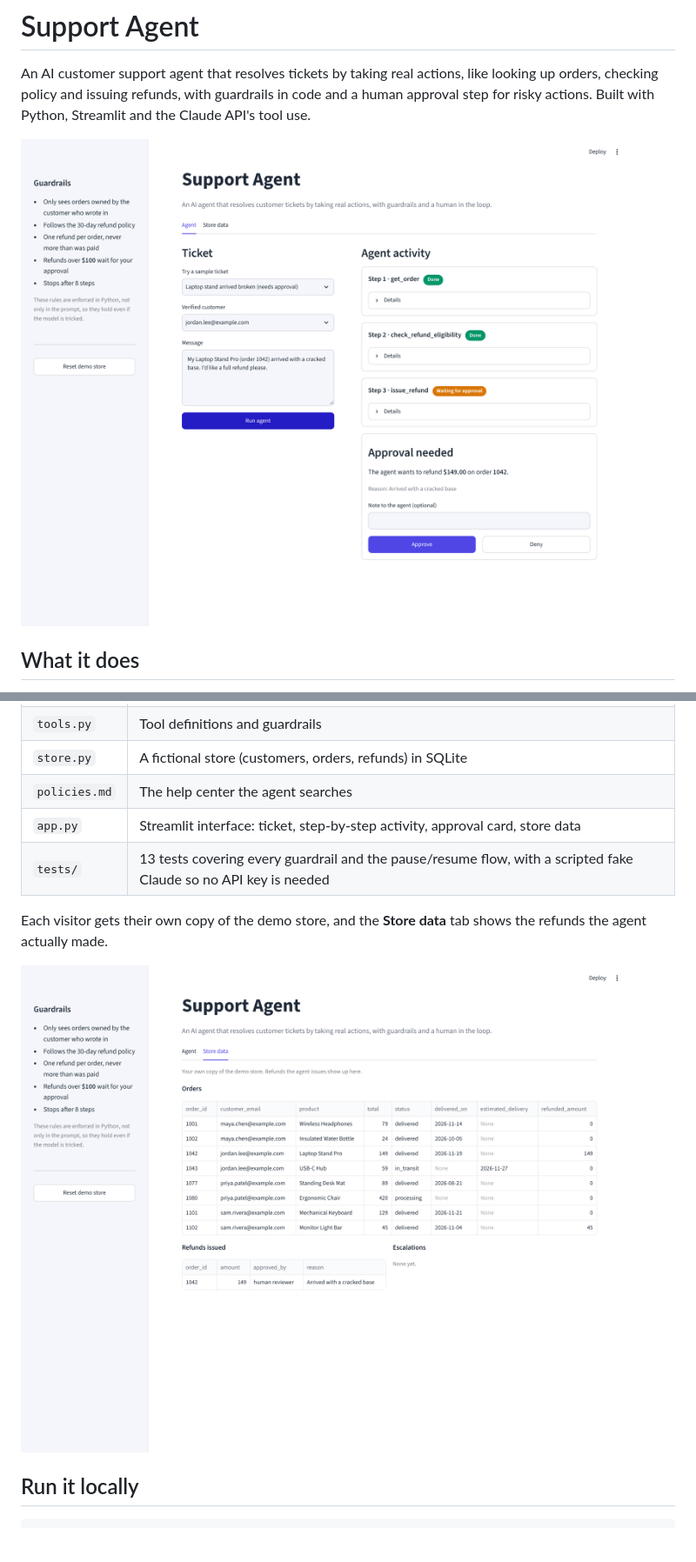
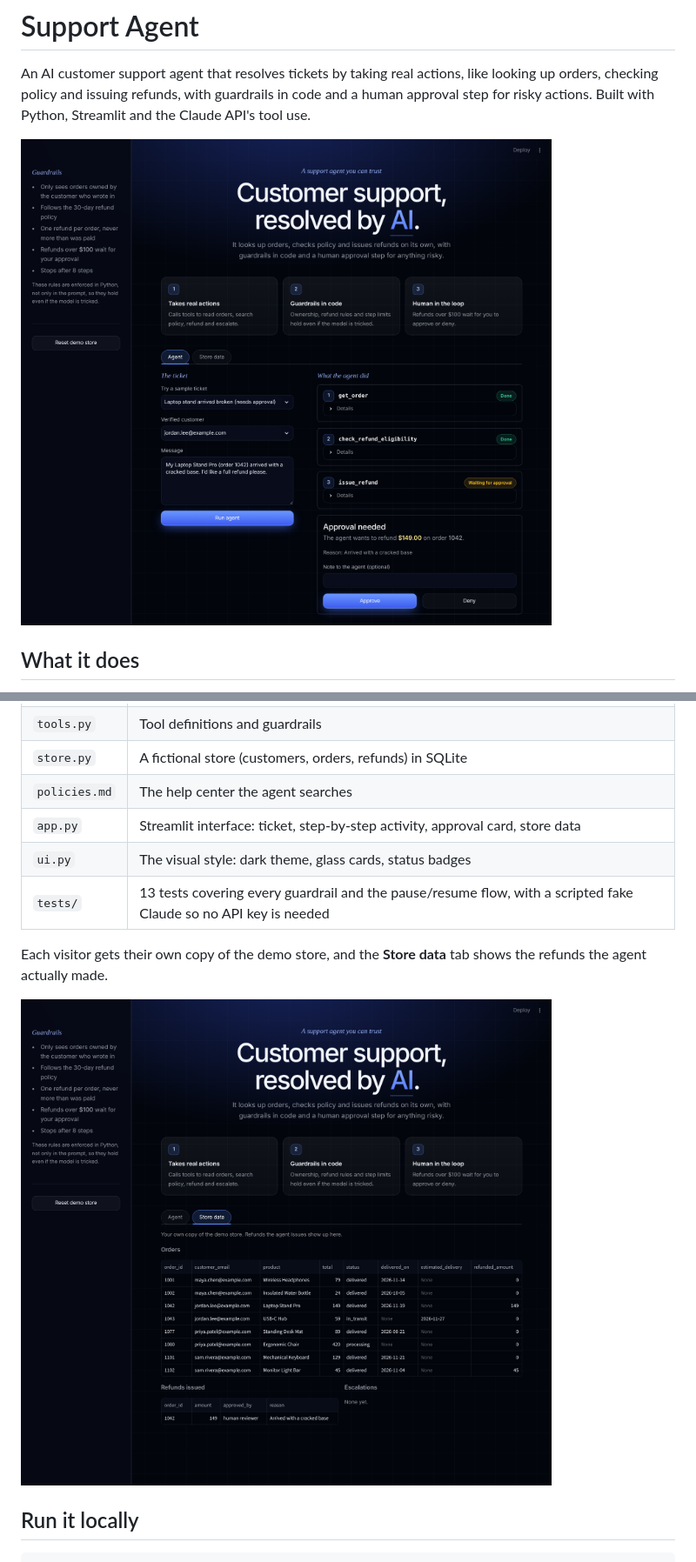
Before and after one commit to ha1859/support-agent, a Markdown page: README.md, 2 parts joined by grey strips. Shown at 87% size. Rendered like a GitHub page; pictures changed too: screenshots/approval.png, screenshots/data.png; blank space fills up the shorter version.

Commit message:
New dark, glassy interface design

```diff
--- a/README.md
+++ b/README.md
@@ -48,6 +48,7 @@ Ticket ──► agent.py ──► Claude (with tool definitions)
 | `store.py` | A fictional store (customers, orders, refunds) in SQLite |
 | `policies.md` | The help center the agent searches |
 | `app.py` | Streamlit interface: ticket, step-by-step activity, approval card, store data |
+| `ui.py` | The visual style: dark theme, glass cards, status badges |
 | `tests/` | 13 tests covering every guardrail and the pause/resume flow, with a scripted fake Claude so no API key is needed |
 
 Each visitor gets their own copy of the demo store, and the **Store data** tab shows the refunds the agent actually made.
```
Also changed, not shown: screenshots/injection.png, screenshots/resolved.png, 3 other files.
